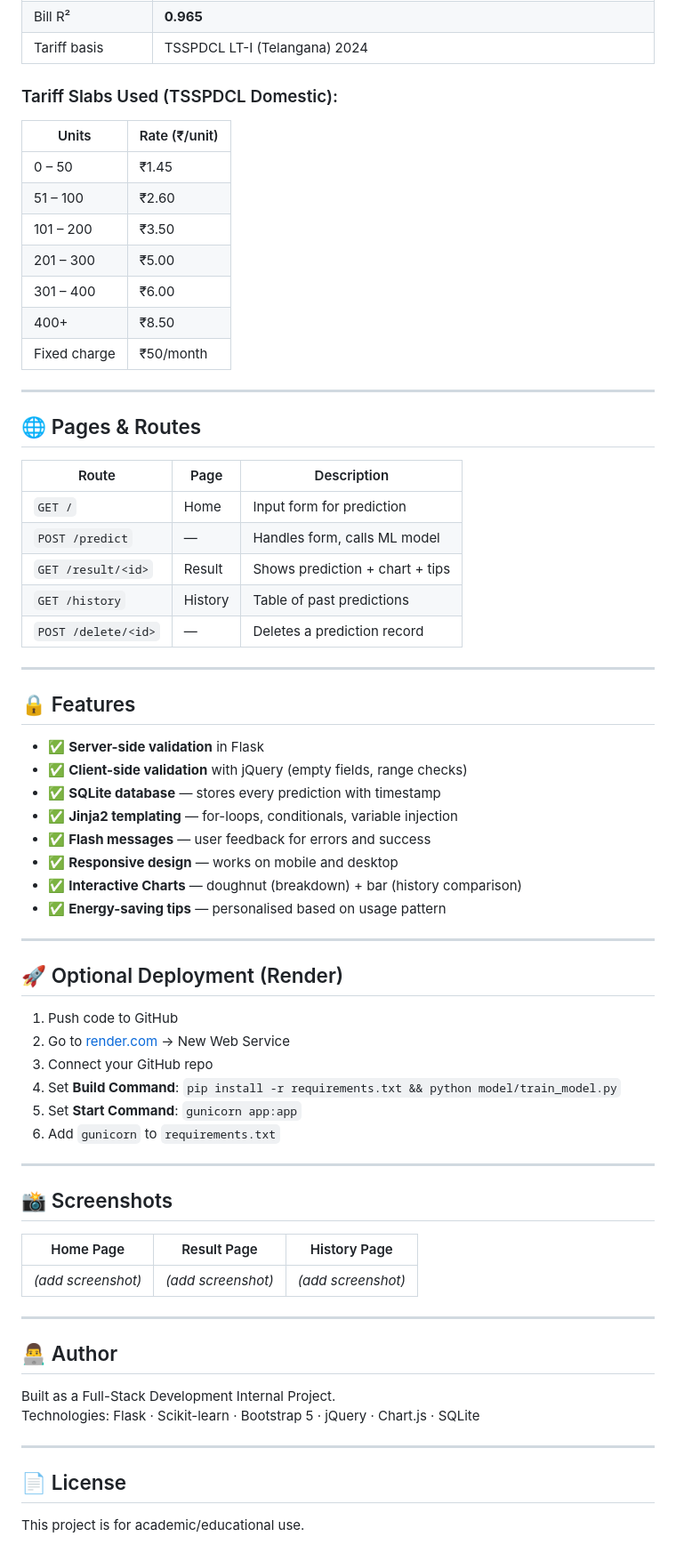
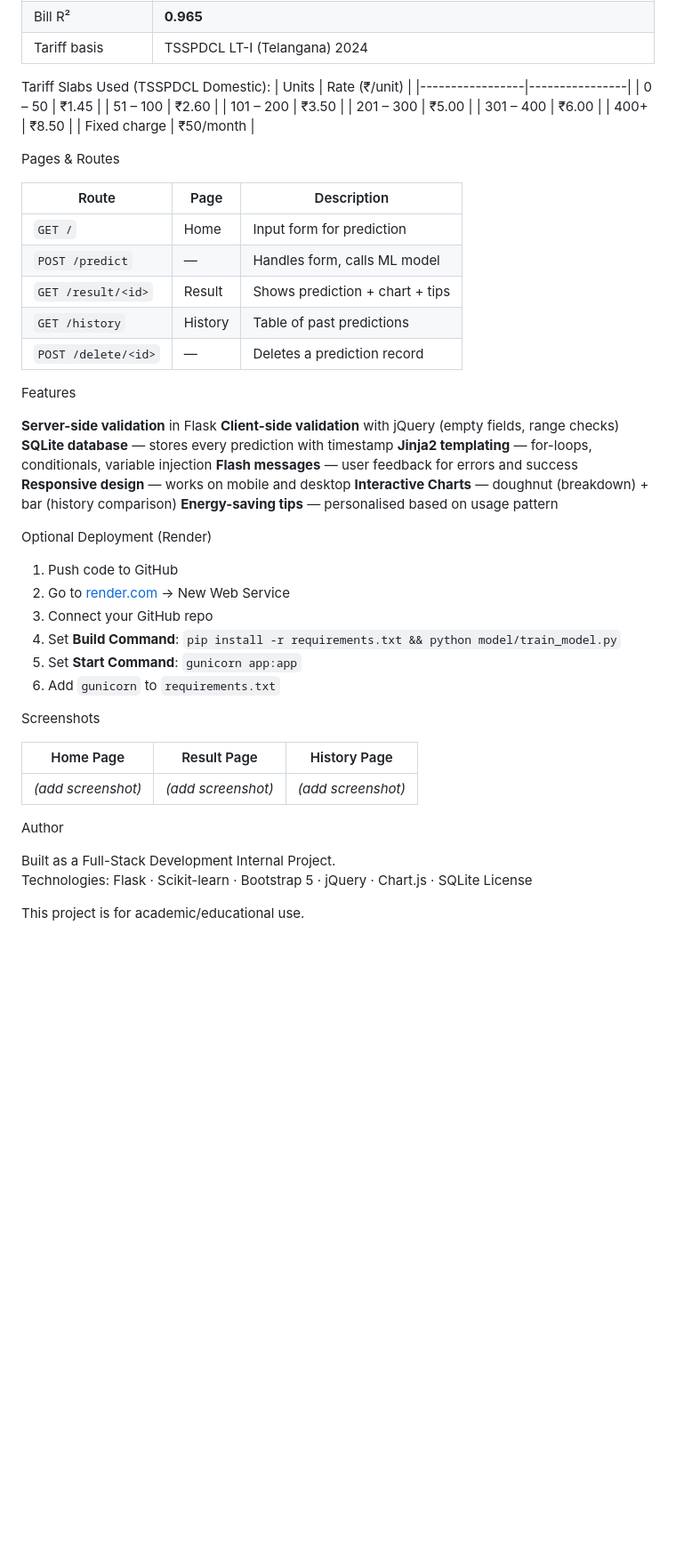
Before and after one commit to ChukkaCharitha/Power_Sense_project, a Markdown page: README.md, the part around one of its changes. Shown at 89% size. Rendered like a GitHub page; blank space fills up the shorter version.

```diff
--- a/README.md
+++ b/README.md
@@ -121,7 +89,7 @@ http://127.0.0.1:5000
 | Bill R²         | **0.965**                       |
 | Tariff basis    | TSSPDCL LT-I (Telangana) 2024   |
 
-### Tariff Slabs Used (TSSPDCL Domestic):
+Tariff Slabs Used (TSSPDCL Domestic):
 | Units           | Rate (₹/unit) |
 |-----------------|----------------|
 | 0 – 50          | ₹1.45         |
@@ -132,9 +100,7 @@ http://127.0.0.1:5000
 | 400+            | ₹8.50         |
 | Fixed charge    | ₹50/month     |
 
----
-
-## 🌐 Pages & Routes
+Pages & Routes
 
 | Route              | Page              | Description                        |
 |--------------------|-------------------|------------------------------------|
@@ -144,22 +110,18 @@ http://127.0.0.1:5000
 | `GET /history`     | History           | Table of past predictions          |
 | `POST /delete/<id>`| —                 | Deletes a prediction record        |
 
----
+Features
 
-## 🔒 Features
+ **Server-side validation** in Flask
+ **Client-side validation** with jQuery (empty fields, range checks)
+ **SQLite database** — stores every prediction with timestamp
+ **Jinja2 templating** — for-loops, conditionals, variable injection
+ **Flash messages** — user feedback for errors and success
+ **Responsive design** — works on mobile and desktop
+ **Interactive Charts** — doughnut (breakdown) + bar (history comparison)
+ **Energy-saving tips** — personalised based on usage pattern
 
-- ✅ **Server-side validation** in Flask
-- ✅ **Client-side validation** with jQuery (empty fields, range checks)
-- ✅ **SQLite database** — stores every prediction with timestamp
-- ✅ **Jinja2 templating** — for-loops, conditionals, variable injection
-- ✅ **Flash messages** — user feedback for errors and success
-- ✅ **Responsive design** — works on mobile and desktop
-- ✅ **Interactive Charts** — doughnut (breakdown) + bar (history comparison)
-- ✅ **Energy-saving tips** — personalised based on usage pattern
-
----
-
-## 🚀 Optional Deployment (Render)
+Optional Deployment (Render)
 
 1. Push code to GitHub
 2. Go to [render.com](https://render.com) → New Web Service
@@ -168,23 +130,16 @@ http://127.0.0.1:5000
 5. Set **Start Command**: `gunicorn app:app`
 6. Add `gunicorn` to `requirements.txt`
 
----
-
-## 📸 Screenshots
+ Screenshots
 
 | Home Page | Result Page | History Page |
 |-----------|-------------|--------------|
 | *(add screenshot)* | *(add screenshot)* | *(add screenshot)* |
 
----
-
-## 👨‍💻 Author
+ Author
 
 Built as a Full-Stack Development Internal Project.
 Technologies: Flask · Scikit-learn · Bootstrap 5 · jQuery · Chart.js · SQLite
-
----
-
-## 📄 License
+ License
 
 This project is for academic/educational use.
```
Also changed, not shown: other parts of README.md (+26 -58 lines).
